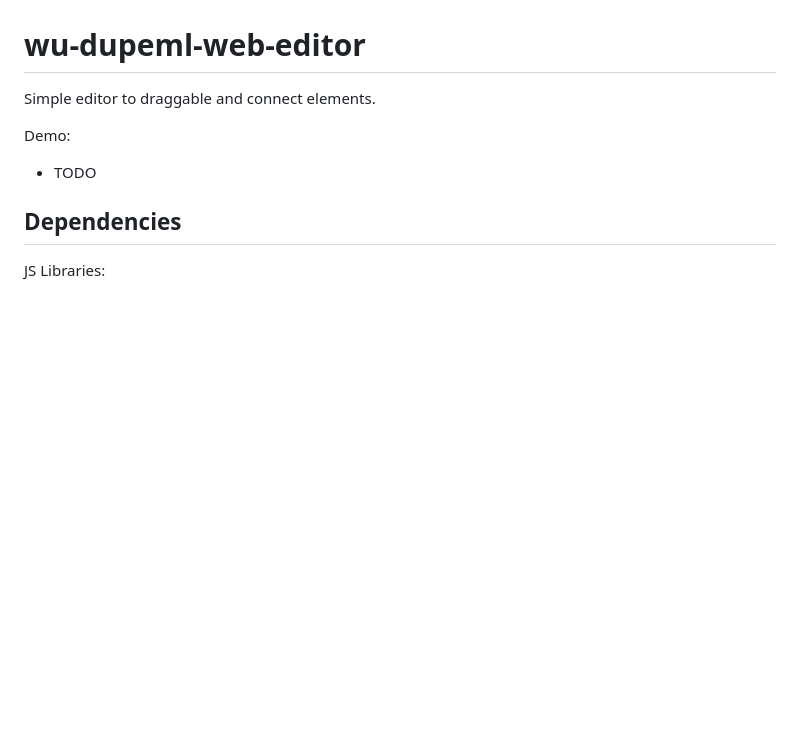
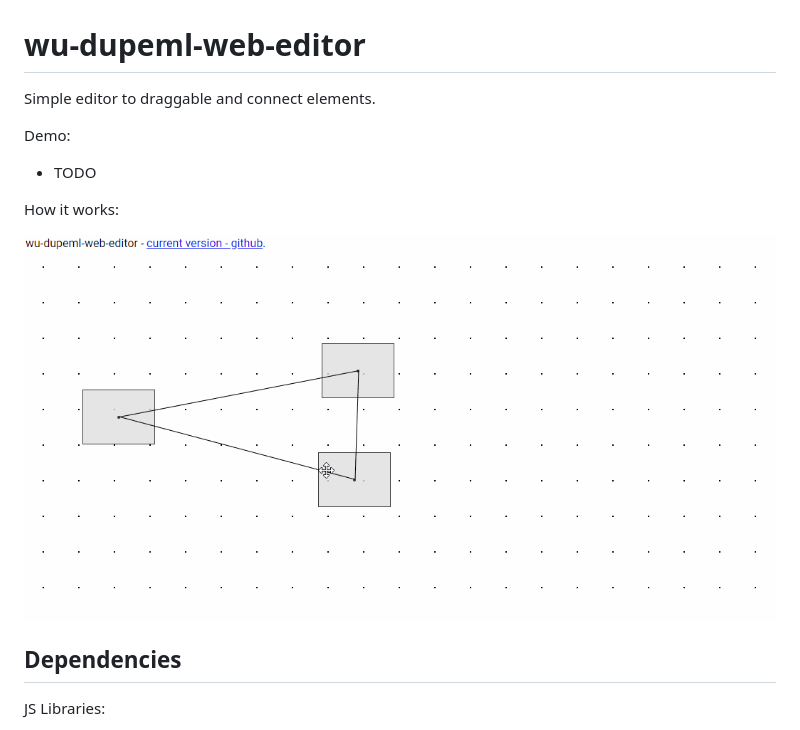
Before and after one commit to wlod/wu-dupeml-web-editor, a Markdown page: README.md, the part around the change. Drawn GitHub-style; pictures changed too: demo/demo.gif (added); blank space fills up the shorter version.

Commit message:
Add dblclick to menuControler - add simple box by mouse postion + extra 'random' lines. Add demo.

```diff
--- a/README.md
+++ b/README.md
@@ -4,6 +4,10 @@ Simple editor to draggable and connect elements.
 
 Demo:
 - TODO
+
+How it works:
+
+ ![how-it-works](https://github.com/wlod/wu-dupeml-web-editor/blob/master/demo/demo.gif)
 
 ## Dependencies
 
```
Also changed, not shown: 3 other files.
